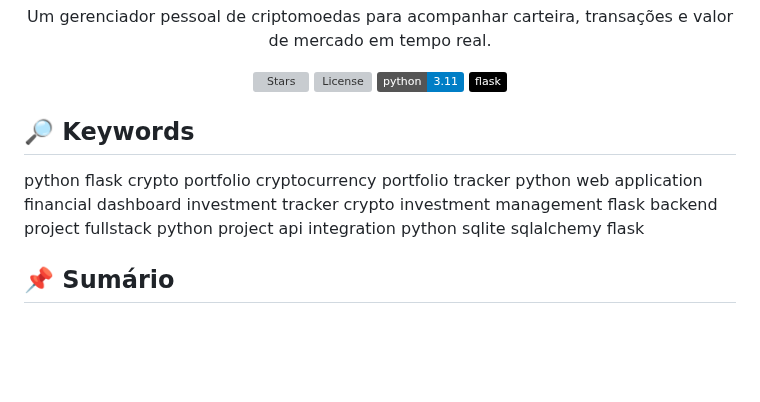
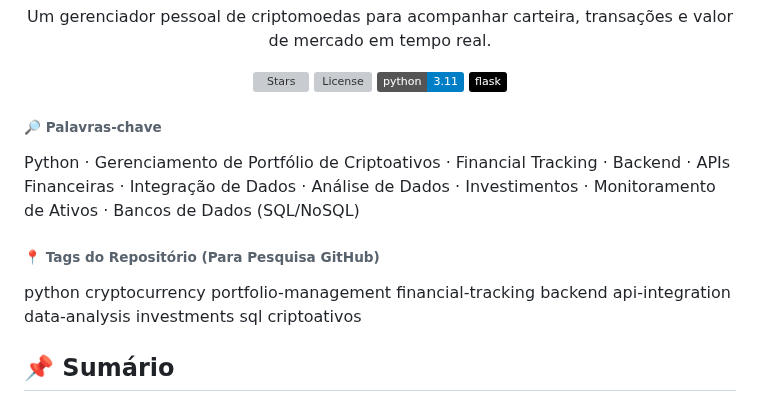
Before and after one commit to CatiusciScheffer/ControleCriptos, a Markdown page: README.md, the part around one of its changes. Drawn GitHub-style; badges without logos; blank space fills up the shorter version; grey boxes are pictures that could not be loaded.

Commit message:
ajuste tags e keys do readme

```diff
--- a/README.md
+++ b/README.md
@@ -12,18 +12,13 @@
   </p>
 </div>
 
-## 🔎 Keywords
+###### 🔎 Palavras-chave
 
-python flask crypto portfolio
-cryptocurrency portfolio tracker
-python web application
-financial dashboard
-investment tracker
-crypto investment management
-flask backend project
-fullstack python project
-api integration python
-sqlite sqlalchemy flask
+Python · Gerenciamento de Portfólio de Criptoativos · Financial Tracking · Backend · APIs Financeiras · Integração de Dados · Análise de Dados · Investimentos · Monitoramento de Ativos · Bancos de Dados (SQL/NoSQL)
+
+###### 📍 Tags do Repositório (Para Pesquisa GitHub)
+
+python cryptocurrency portfolio-management financial-tracking backend api-integration data-analysis investments sql criptoativos
 
 ## 📌 Sumário
 
```
Also changed, not shown: other parts of README.md (+1 -1 lines).
